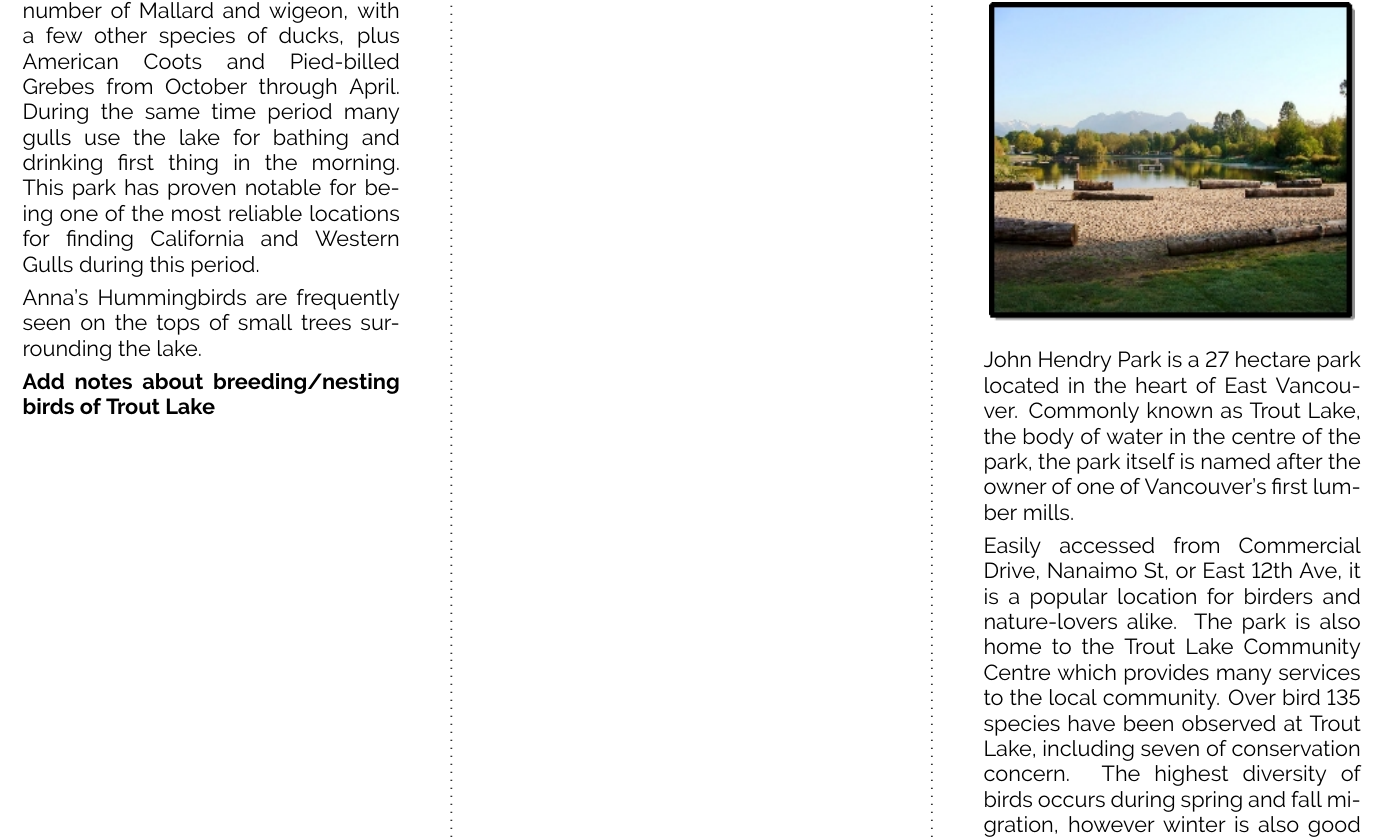
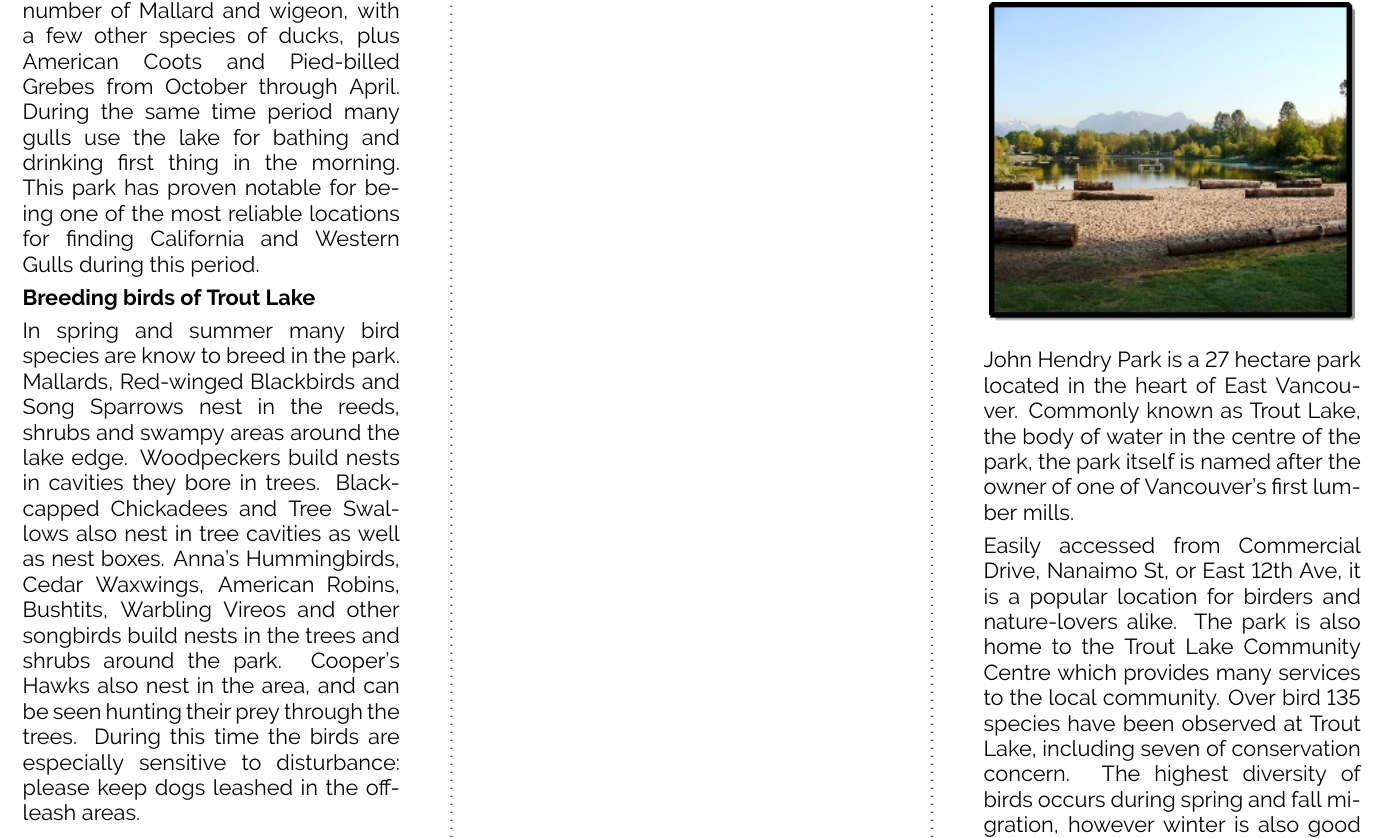
Before and after one commit to sebpardo/ebird-hotspot-leaflet, a LaTeX document (eleaflet.tex, which reads backpages.tex): part of page 1 of 2, cut so that both start at the same text. Compiled offline with pdfLaTeX.

Commit message:
Add Edward's breeding birds section

```diff
--- a/backpages.tex
+++ b/backpages.tex
@@ -2,6 +2,15 @@ Certain areas of the park have proven to be better for finding different species
 
 Trout Lake itself usually has a large number of Mallard and wigeon, with a few other species of ducks, plus American Coots and Pied-billed Grebes from October through April. During the same time period many gulls use the lake for bathing and drinking first thing in the morning. This park has proven notable for being one of the most reliable locations for finding California and Western Gulls during this period.
 
-Anna's Hummingbirds are frequently seen on the tops of small trees surrounding the lake.
+\textbf{Breeding birds of Trout Lake}
 
-\textbf{Add notes about breeding/nesting birds of Trout Lake}
+In spring and summer many bird species are know to breed in the park.
+Mallards, Red-winged Blackbirds and Song Sparrows nest in the reeds, shrubs
+and swampy areas around the lake edge. Woodpeckers build nests in cavities they
+bore in trees. Black-capped Chickadees and Tree Swallows also nest in tree cavities
+as well as nest boxes.
+Anna's Hummingbirds, Cedar Waxwings, American Robins, Bushtits, Warbling Vireos and
+other songbirds build nests in the trees and shrubs around the park.
+Cooper's Hawks also nest in the
+area, and can be seen hunting their prey through the trees. During this time the
+birds are especially sensitive to disturbance: please keep dogs leashed in the off-leash areas.
```
Also changed, not shown: eleaflet.pdf.
